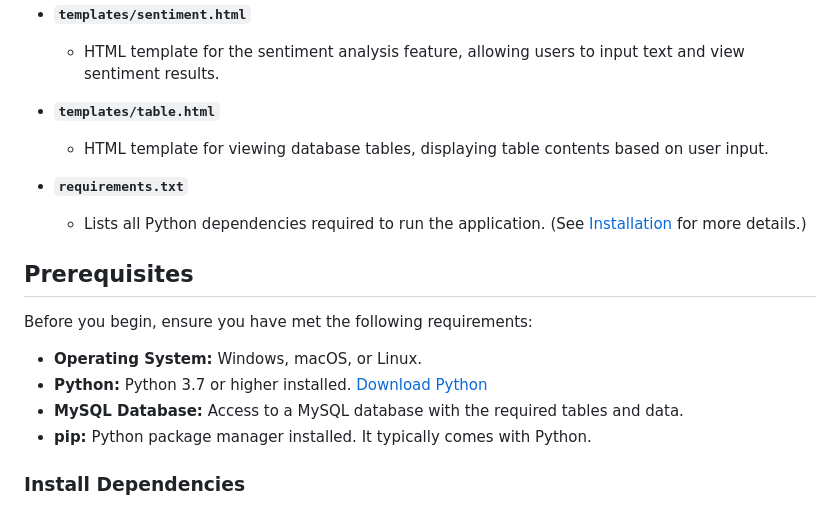
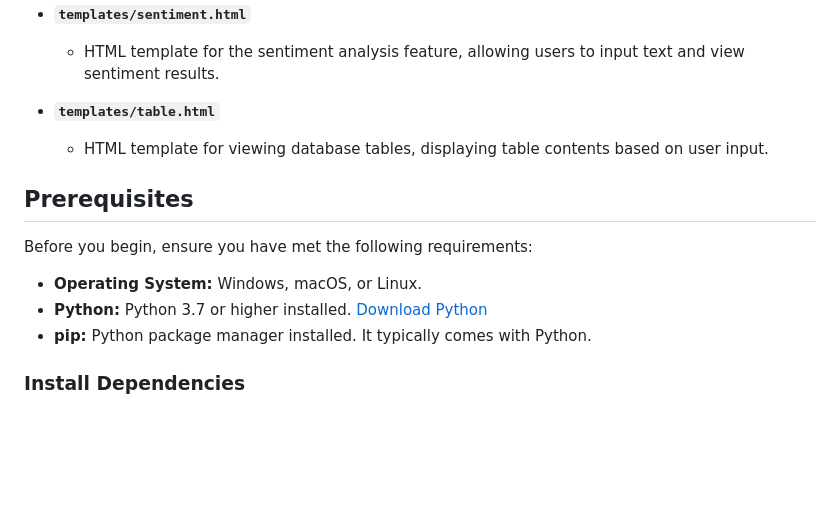
Before and after one commit to katiereneenori/ChatCat-Repo, a Markdown page: README.md, the part around the change. Drawn GitHub-style; blank space fills up the shorter version.

```diff
--- a/README.md
+++ b/README.md
@@ -103,16 +103,12 @@ ChatCat/
 - **`templates/table.html`**
   - HTML template for viewing database tables, displaying table contents based on user input.
 
-- **`requirements.txt`**
-  - Lists all Python dependencies required to run the application. (See [Installation](#installation) for more details.)
-
 ## Prerequisites
 
 Before you begin, ensure you have met the following requirements:
 
 - **Operating System:** Windows, macOS, or Linux.
 - **Python:** Python 3.7 or higher installed. [Download Python](https://www.python.org/downloads/)
-- **MySQL Database:** Access to a MySQL database with the required tables and data.
 - **pip:** Python package manager installed. It typically comes with Python.
 
 ### Install Dependencies
```
